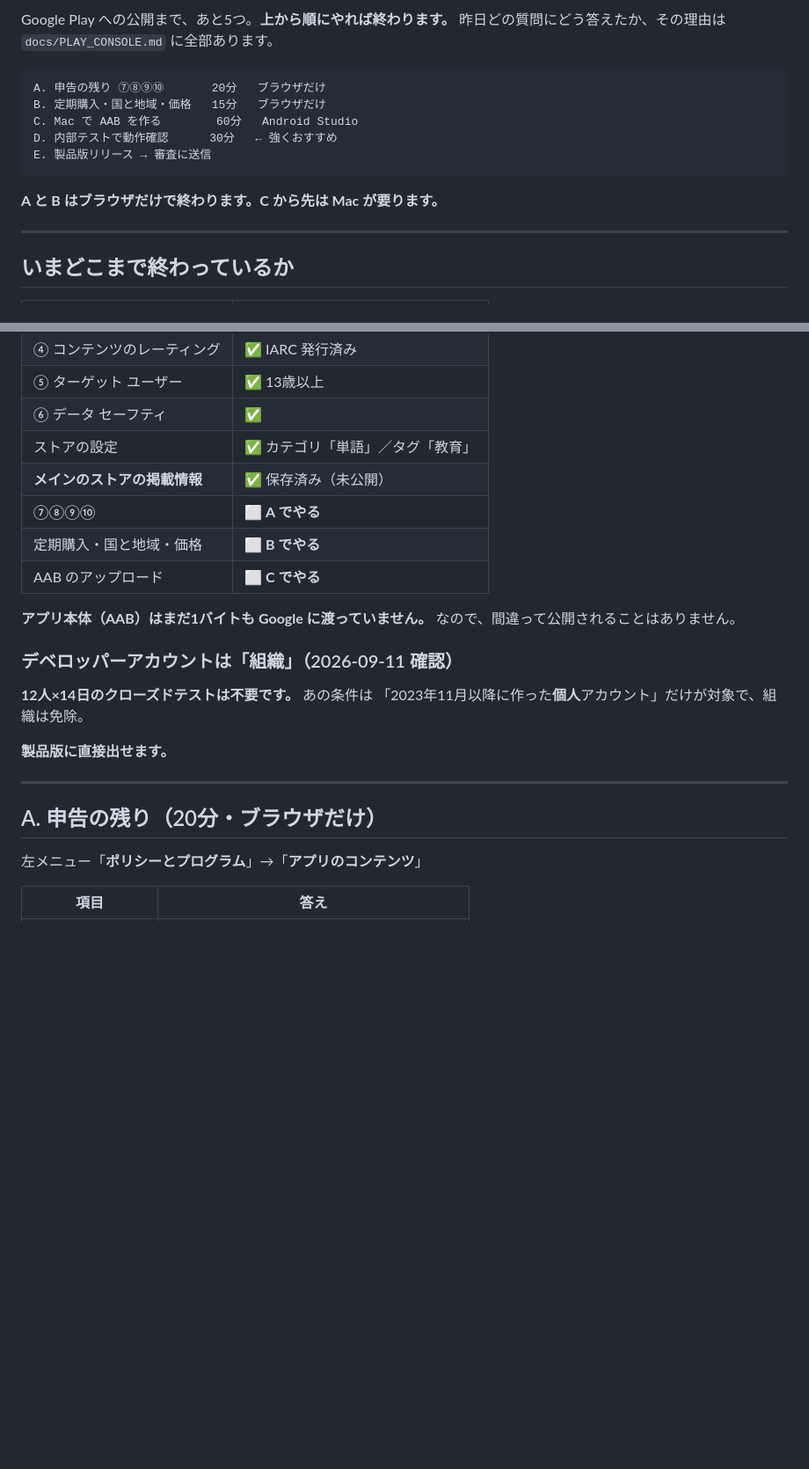
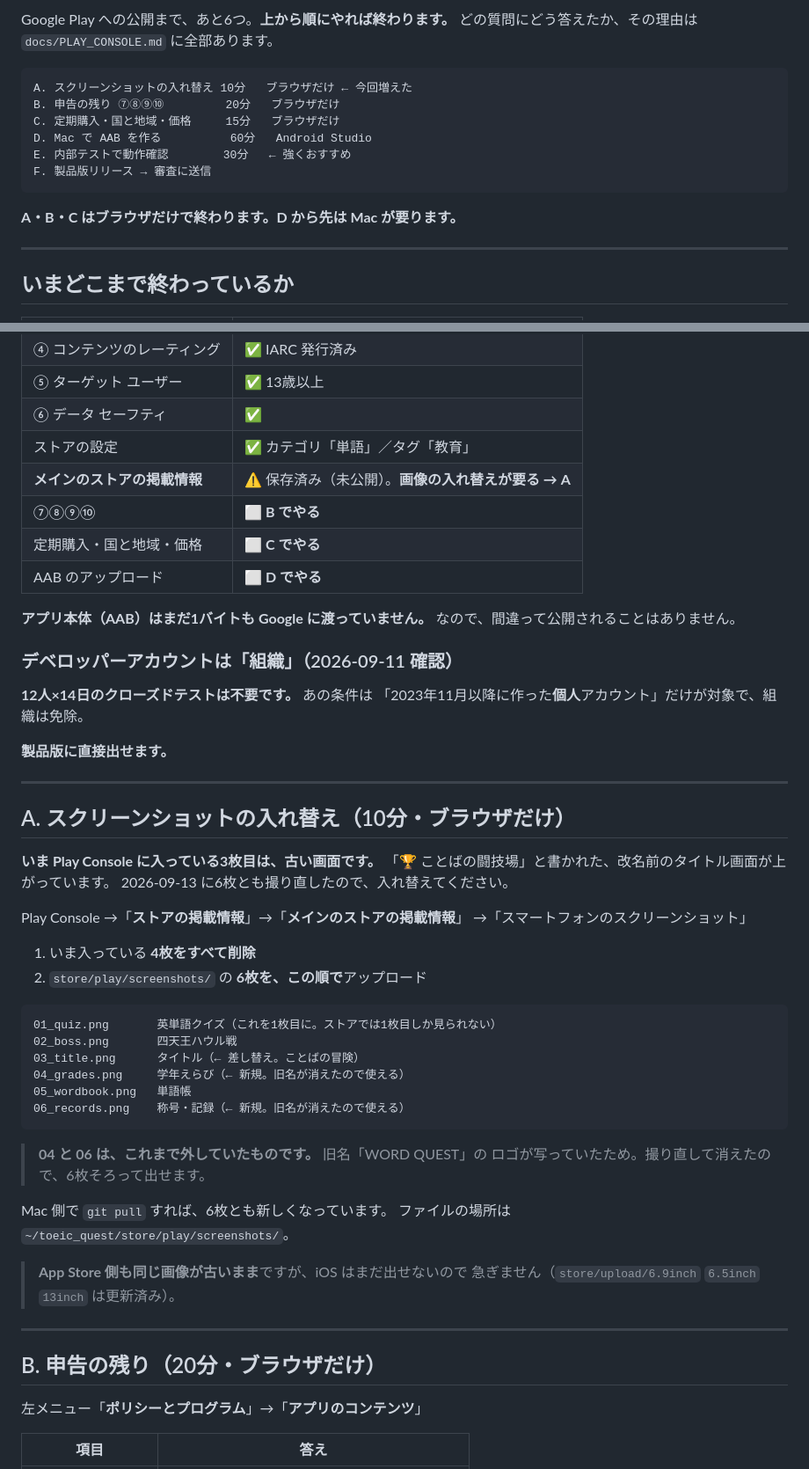
Before and after one commit to KazuhiroHashi/toeic_quest, a Markdown page: docs/TOMORROW.md, 2 parts joined by grey strips. Shown at 88% size. Drawn GitHub-style; blank space fills up the shorter version.

Commit message:
手順書を更新：スクリーンショットの入れ替えを A として先頭に足した
Play Console に上がっている3枚目は「ことばの闘技場」のままで、
いまのタイトル画面と違う。撮り直しが済んだので、入れ替えが要る。
これまで旧名が写るため外していた 04・06 も使えるようになったので、
4枚→6枚で出せる。

- 宿題の「スクリーンショット 04・06 の撮り直し」は済に
- 内部テストの確認項目に「項目7つに絵のしるしが出るか」を追加。
  ここが豆腐や白い四角なら、絵が同梱されていないということ
- 確認項目の「闘技場」を「ことばの冒険」に

Co-Authored-By: Claude Opus 5 <noreply@anthropic.com>
Claude-Session: https://claude.ai/code/session_01FnVhb4STeLenZzKBowdTQv

````diff
--- a/docs/TOMORROW.md
+++ b/docs/TOMORROW.md
@@ -2,16 +2,17 @@
 
-Google Play への公開まで、あと5つ。**上から順にやれば終わります。**
-昨日どの質問にどう答えたか、その理由は `docs/PLAY_CONSOLE.md` に全部あります。
+Google Play への公開まで、あと6つ。**上から順にやれば終わります。**
+どの質問にどう答えたか、その理由は `docs/PLAY_CONSOLE.md` に全部あります。
 
 ```
-A. 申告の残り ⑦⑧⑨⑩       20分   ブラウザだけ
-B. 定期購入・国と地域・価格   15分   ブラウザだけ
-C. Mac で AAB を作る        60分   Android Studio
-D. 内部テストで動作確認      30分   ← 強くおすすめ
-E. 製品版リリース → 審査に送信
+A. スクリーンショットの入れ替え 10分   ブラウザだけ ← 今回増えた
+B. 申告の残り ⑦⑧⑨⑩         20分   ブラウザだけ
+C. 定期購入・国と地域・価格     15分   ブラウザだけ
+D. Mac で AAB を作る          60分   Android Studio
+E. 内部テストで動作確認        30分   ← 強くおすすめ
+F. 製品版リリース → 審査に送信
 ```
 
-**A と B はブラウザだけで終わります。C から先は Mac が要ります。**
+**A・B・C はブラウザだけで終わります。D から先は Mac が要ります。**
 
 ---
 
@@ -26,10 +27,10 @@ E. 製品版リリース → 審査に送信
 | ⑤ ターゲット ユーザー | ✅ 13歳以上 |
 | ⑥ データ セーフティ | ✅ |
 | ストアの設定 | ✅ カテゴリ「単語」／タグ「教育」 |
-| **メインのストアの掲載情報** | ✅ 保存済み（未公開） |
-| ⑦⑧⑨⑩ | ⬜ **A でやる** |
-| 定期購入・国と地域・価格 | ⬜ **B でやる** |
-| AAB のアップロード | ⬜ **C でやる** |
+| **メインのストアの掲載情報** | ⚠️ 保存済み（未公開）。**画像の入れ替えが要る → A** |
+| ⑦⑧⑨⑩ | ⬜ **B でやる** |
+| 定期購入・国と地域・価格 | ⬜ **C でやる** |
+| AAB のアップロード | ⬜ **D でやる** |
 
 **アプリ本体（AAB）はまだ1バイトも Google に渡っていません。**
 なので、間違って公開されることはありません。
@@ -43,7 +44,39 @@ E. 製品版リリース → 審査に送信
 
 ---
 
-## A. 申告の残り（20分・ブラウザだけ）
+## A. スクリーンショットの入れ替え（10分・ブラウザだけ）
+
+**いま Play Console に入っている3枚目は、古い画面です。**
+「🏆 ことばの闘技場」と書かれた、改名前のタイトル画面が上がっています。
+2026-09-13 に6枚とも撮り直したので、入れ替えてください。
+
+Play Console →「**ストアの掲載情報**」→「**メインのストアの掲載情報**」
+→「スマートフォンのスクリーンショット」
+
+1. いま入っている **4枚をすべて削除**
+2. `store/play/screenshots/` の **6枚を、この順で**アップロード
+
+```
+01_quiz.png       英単語クイズ（これを1枚目に。ストアでは1枚目しか見られない）
+02_boss.png       四天王ハウル戦
+03_title.png      タイトル（← 差し替え。ことばの冒険）
+04_grades.png     学年えらび（← 新規。旧名が消えたので使える）
+05_wordbook.png   単語帳
+06_records.png    称号・記録（← 新規。旧名が消えたので使える）
+```
+
+> **04 と 06 は、これまで外していたものです。** 旧名「WORD QUEST」の
+> ロゴが写っていたため。撮り直して消えたので、6枚そろって出せます。
+
+Mac 側で `git pull` すれば、6枚とも新しくなっています。
+ファイルの場所は `~/toeic_quest/store/play/screenshots/`。
+
+> **App Store 側も同じ画像が古いまま**ですが、iOS はまだ出せないので
+> 急ぎません（`store/upload/6.9inch` `6.5inch` `13inch` は更新済み）。
+
+---
+
+## B. 申告の残り（20分・ブラウザだけ）
 
 左メニュー「**ポリシーとプログラム**」→「**アプリのコンテンツ**」
 
````
Also changed, not shown: other parts of docs/TOMORROW.md (+15 -16 lines).
